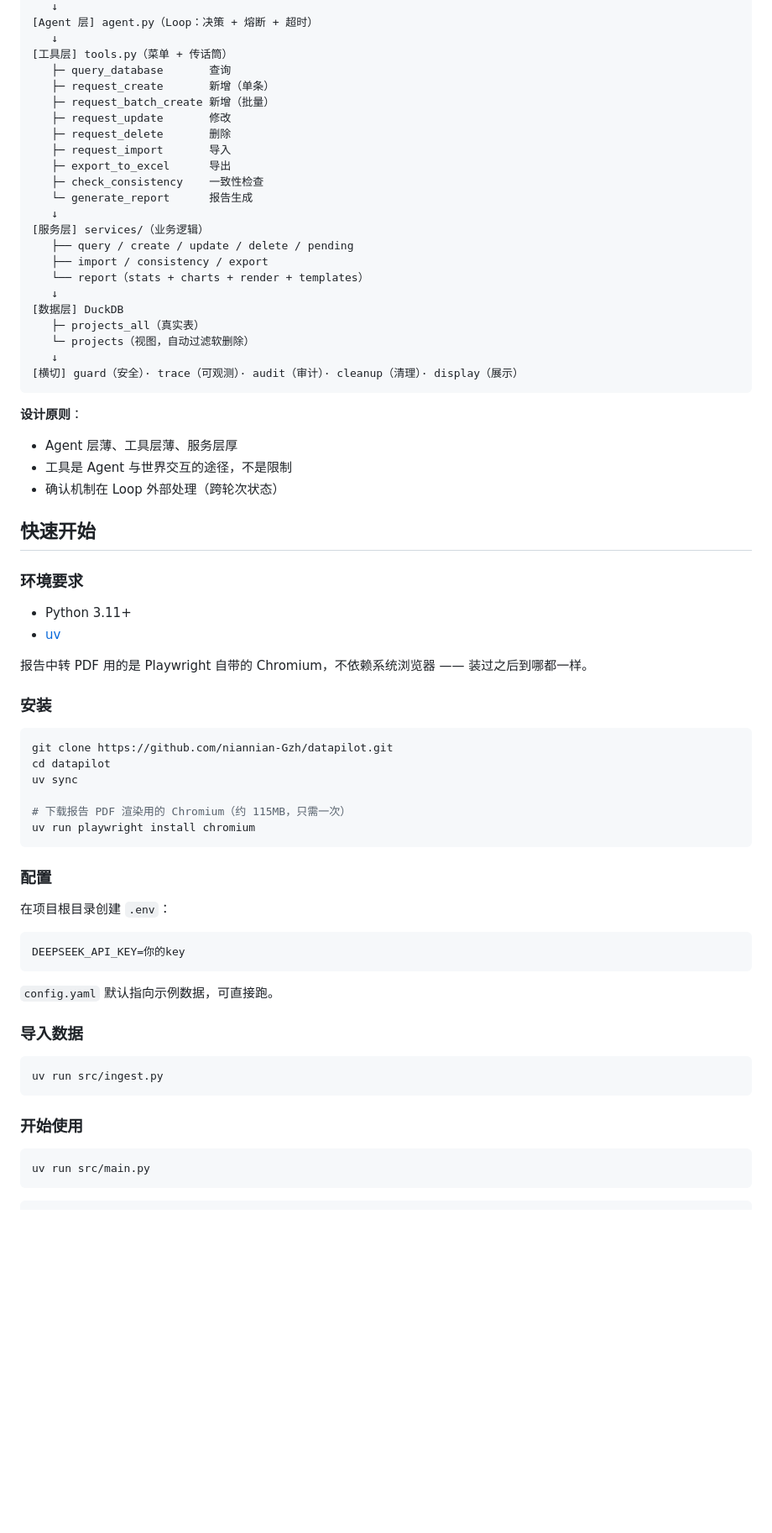
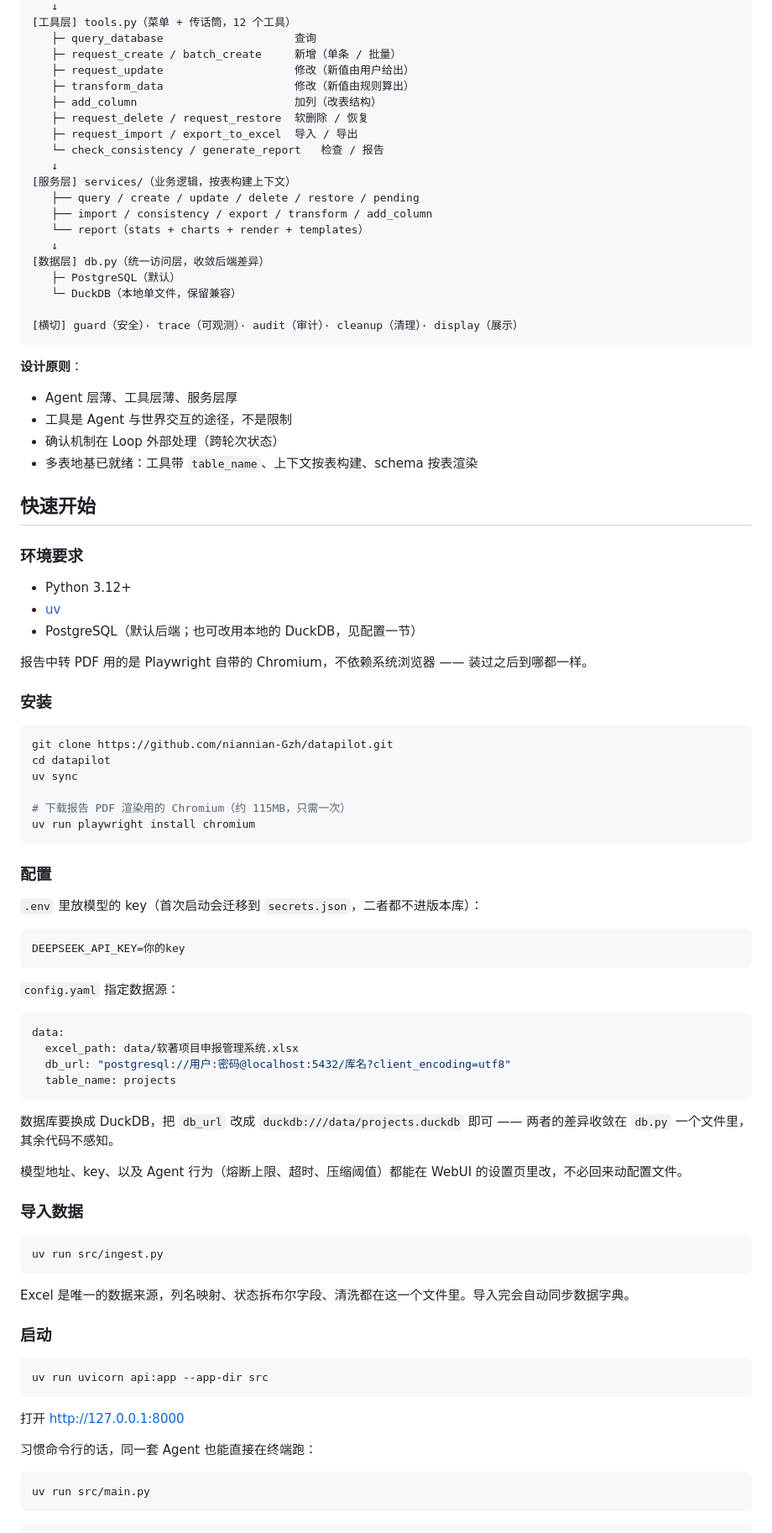
Before and after one commit to niannian-Gzh/GuiXu-DataPilot, a Markdown page: README.md, the part around one of its changes. Shown at 84% size. GitHub-like rendering; blank space fills up the shorter version.

````diff
--- a/README.md
+++ b/README.md
@@ -39,26 +72,23 @@
    ↓
-[Agent 层] agent.py（Loop：决策 + 熔断 + 超时）
+[工具层] tools.py（菜单 + 传话筒，12 个工具）
+   ├─ query_database                    查询
+   ├─ request_create / batch_create     新增（单条 / 批量）
+   ├─ request_update                    修改（新值由用户给出）
+   ├─ transform_data                    修改（新值由规则算出）
+   ├─ add_column                        加列（改表结构）
+   ├─ request_delete / request_restore  软删除 / 恢复
+   ├─ request_import / export_to_excel  导入 / 导出
+   └─ check_consistency / generate_report   检查 / 报告
    ↓
-[工具层] tools.py（菜单 + 传话筒）
-   ├─ query_database       查询
-   ├─ request_create       新增（单条）
-   ├─ request_batch_create 新增（批量）
-   ├─ request_update       修改
-   ├─ request_delete       删除
-   ├─ request_import       导入
-   ├─ export_to_excel      导出
-   ├─ check_consistency    一致性检查
-   └─ generate_report      报告生成
-   ↓
-[服务层] services/（业务逻辑）
-   ├── query / create / update / delete / pending
-   ├── import / consistency / export
+[服务层] services/（业务逻辑，按表构建上下文）
+   ├── query / create / update / delete / restore / pending
+   ├── import / consistency / export / transform / add_column
    └── report（stats + charts + render + templates）
    ↓
-[数据层] DuckDB
-   ├─ projects_all（真实表）
-   └─ projects（视图，自动过滤软删除）
-   ↓
+[数据层] db.py（统一访问层，收敛后端差异）
+   ├─ PostgreSQL（默认）
+   └─ DuckDB（本地单文件，保留兼容）
+
 [横切] guard（安全）· trace（可观测）· audit（审计）· cleanup（清理）· display（展示）
 ```
 
@@ -66,13 +96,15 @@
 - Agent 层薄、工具层薄、服务层厚
 - 工具是 Agent 与世界交互的途径，不是限制
 - 确认机制在 Loop 外部处理（跨轮次状态）
+- 多表地基已就绪：工具带 `table_name`、上下文按表构建、schema 按表渲染
 
 ## 快速开始
 
 ### 环境要求
 
-- Python 3.11+
+- Python 3.12+
 - [uv](https://github.com/astral-sh/uv)
+- PostgreSQL（默认后端；也可改用本地的 DuckDB，见配置一节）
 
 报告中转 PDF 用的是 Playwright 自带的 Chromium，不依赖系统浏览器 —— 装过之后到哪都一样。
 
@@ -89,13 +121,24 @@ uv run playwright install chromium
 
 ### 配置
 
-在项目根目录创建 `.env`：
+`.env` 里放模型的 key（首次启动会迁移到 `secrets.json`，二者都不进版本库）：
 
 ```
 DEEPSEEK_API_KEY=你的key
 ```
 
-`config.yaml` 默认指向示例数据，可直接跑。
+`config.yaml` 指定数据源：
+
+```yaml
+data:
+  excel_path: data/软著项目申报管理系统.xlsx
+  db_url: "postgresql://用户:密码@localhost:5432/库名?client_encoding=utf8"
+  table_name: projects
+```
+
+数据库要换成 DuckDB，把 `db_url` 改成 `duckdb:///data/projects.duckdb` 即可 —— 两者的差异收敛在 `db.py` 一个文件里，其余代码不感知。
+
+模型地址、key、以及 Agent 行为（熔断上限、超时、压缩阈值）都能在 WebUI 的设置页里改，不必回来动配置文件。
 
 ### 导入数据
 
@@ -103,7 +146,17 @@ DEEPSEEK_API_KEY=你的key
 uv run src/ingest.py
 ```
 
-### 开始使用
+Excel 是唯一的数据来源，列名映射、状态拆布尔字段、清洗都在这一个文件里。导入完会自动同步数据字典。
+
+### 启动
+
+```bash
+uv run uvicorn api:app --app-dir src
+```
+
+打开 http://127.0.0.1:8000
+
+习惯命令行的话，同一套 Agent 也能直接在终端跑：
 
 ```bash
 uv run src/main.py
````
Also changed, not shown: other parts of README.md (+110 -52 lines).
